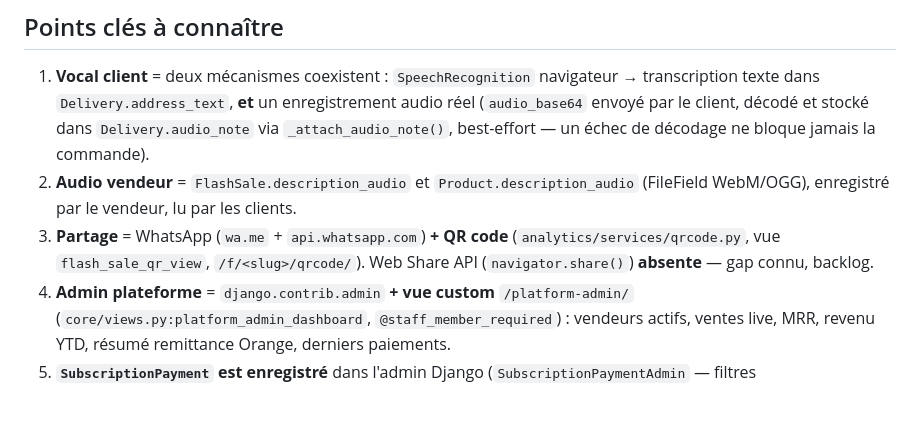
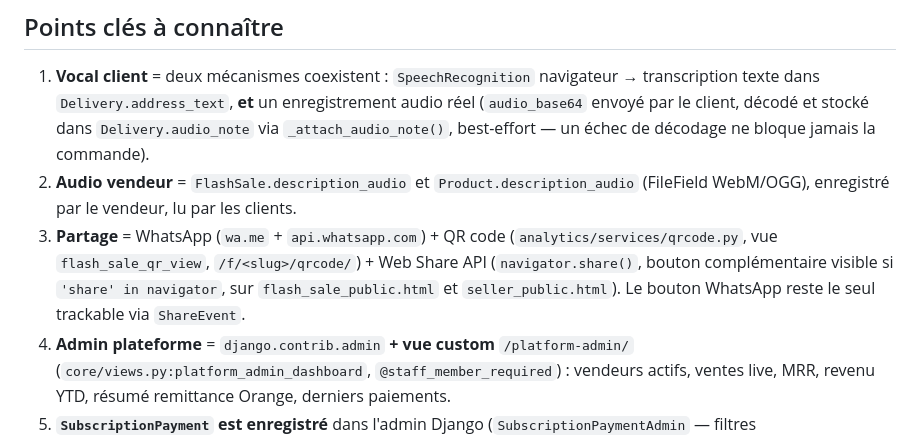
Before and after one commit to SamK107/hayaflash, a Markdown page: CLAUDE.md, the part around the change. GitHub-like rendering; blank space fills up the shorter version.

Commit message:
docs(claude): corrige la ligne Web Share API (implementee depuis #10) (#11)
Suivi rapide de #9 : au moment ou #9 a ete redigee, le Web Share API
n'existait pas encore. #10 l'a ajoute juste apres — met a jour la ligne
pour eviter de reintroduire l'ecart que #9 corrigeait.

Co-authored-by: Claude Sonnet 5 <noreply@anthropic.com>

```diff
--- a/CLAUDE.md
+++ b/CLAUDE.md
@@ -109,7 +109,7 @@ docker-compose up
 
 1. **Vocal client** = deux mécanismes coexistent : `SpeechRecognition` navigateur → transcription texte dans `Delivery.address_text`, **et** un enregistrement audio réel (`audio_base64` envoyé par le client, décodé et stocké dans `Delivery.audio_note` via `_attach_audio_note()`, best-effort — un échec de décodage ne bloque jamais la commande).
 2. **Audio vendeur** = `FlashSale.description_audio` et `Product.description_audio` (FileField WebM/OGG), enregistré par le vendeur, lu par les clients.
-3. **Partage** = WhatsApp (`wa.me` + `api.whatsapp.com`) **+ QR code** (`analytics/services/qrcode.py`, vue `flash_sale_qr_view`, `/f/<slug>/qrcode/`). Web Share API (`navigator.share()`) **absente** — gap connu, backlog.
+3. **Partage** = WhatsApp (`wa.me` + `api.whatsapp.com`) + QR code (`analytics/services/qrcode.py`, vue `flash_sale_qr_view`, `/f/<slug>/qrcode/`) + Web Share API (`navigator.share()`, bouton complémentaire visible si `'share' in navigator`, sur `flash_sale_public.html` et `seller_public.html`). Le bouton WhatsApp reste le seul trackable via `ShareEvent`.
 4. **Admin plateforme** = `django.contrib.admin` **+ vue custom** `/platform-admin/` (`core/views.py:platform_admin_dashboard`, `@staff_member_required`) : vendeurs actifs, ventes live, MRR, revenu YTD, résumé remittance Orange, derniers paiements.
 5. **`SubscriptionPayment`** **est enregistré** dans l'admin Django (`SubscriptionPaymentAdmin` — filtres status/plan/provider). `SubscriptionAdmin` expose aussi des actions de simulation de plan (Gratuit perpétuel / Medium 90j / Pro 90j) sans paiement réel — pratique pour la démo/support.
 6. **Plans MEDIUM et FREE** ont la même limite de 3 ventes/mois (`PLAN_MONTHLY_SALES_LIMIT`). Seul PRO est illimité.
```
